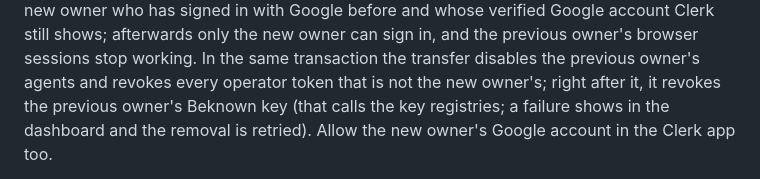
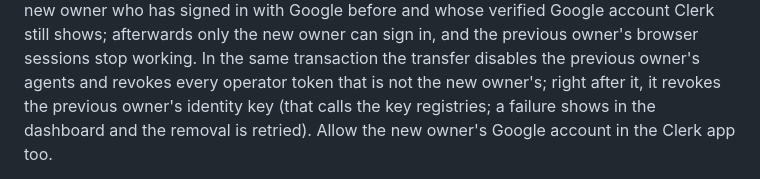
Before and after one commit to iamtushar324/toolyard, a Markdown page: docs/self-hosting.md, the part around the change. GitHub-like rendering.

Commit message:
docs: name the identity key without the organisation name (leak test)
Co-Authored-By: Claude Opus 5.5 <noreply@anthropic.com>

```diff
--- a/docs/self-hosting.md
+++ b/docs/self-hosting.md
@@ -794,7 +794,7 @@ still shows; afterwards only the new owner can sign in, and the previous
 owner's browser sessions stop working. In the same transaction the
 transfer disables the previous owner's agents and revokes every operator
 token that is not the new owner's; right after it, it revokes the previous
-owner's Beknown key (that calls the key registries; a failure shows in the
+owner's identity key (that calls the key registries; a failure shows in the
 dashboard and the removal is retried). Allow the new owner's Google account
 in the Clerk app too.
 
```
